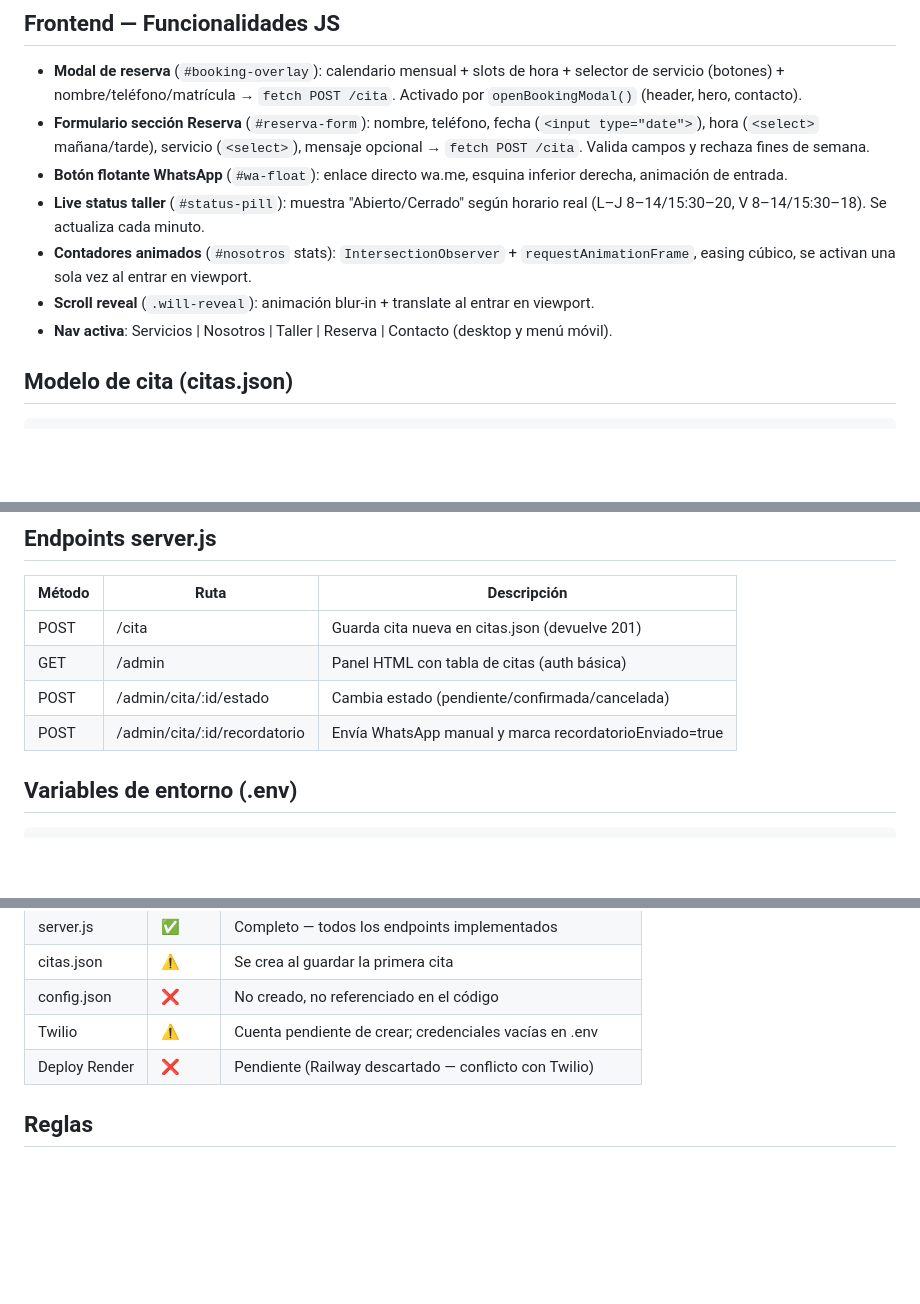
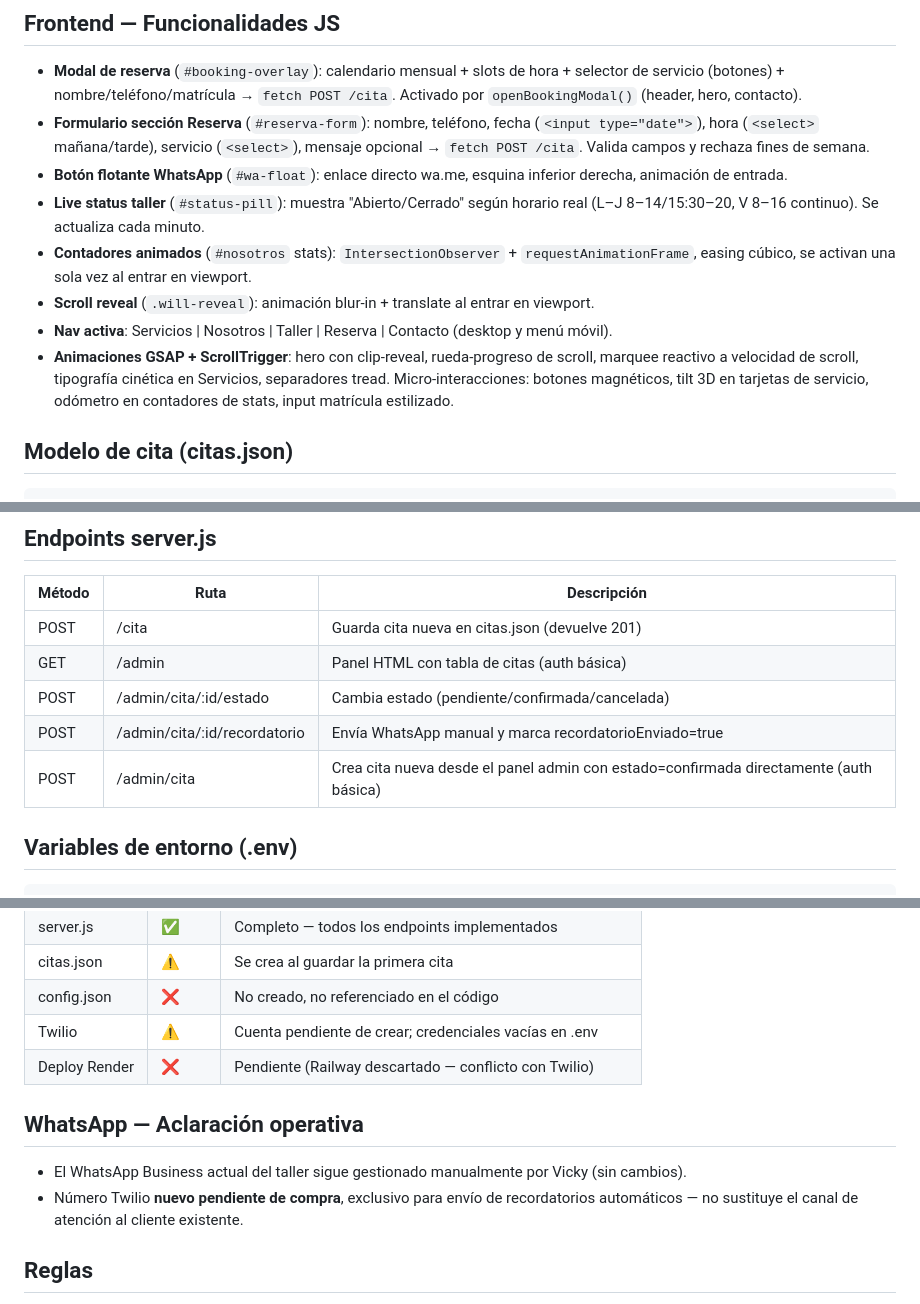
Before and after one commit to salassamu-a11y/Quesada, a Markdown page: CLAUDE.md, 3 parts joined by grey strips. Rendered like a GitHub page; blank space fills up the shorter version.

Commit message:
CLAUDE.md: aclaración operativa WhatsApp + Twilio

````diff
--- a/CLAUDE.md
+++ b/CLAUDE.md
@@ -51,10 +51,11 @@ proyecto/
 - **Modal de reserva** (`#booking-overlay`): calendario mensual + slots de hora + selector de servicio (botones) + nombre/teléfono/matrícula → `fetch POST /cita`. Activado por `openBookingModal()` (header, hero, contacto).
 - **Formulario sección Reserva** (`#reserva-form`): nombre, teléfono, fecha (`<input type="date">`), hora (`<select>` mañana/tarde), servicio (`<select>`), mensaje opcional → `fetch POST /cita`. Valida campos y rechaza fines de semana.
 - **Botón flotante WhatsApp** (`#wa-float`): enlace directo wa.me, esquina inferior derecha, animación de entrada.
-- **Live status taller** (`#status-pill`): muestra "Abierto/Cerrado" según horario real (L–J 8–14/15:30–20, V 8–14/15:30–18). Se actualiza cada minuto.
+- **Live status taller** (`#status-pill`): muestra "Abierto/Cerrado" según horario real (L–J 8–14/15:30–20, V 8–16 continuo). Se actualiza cada minuto.
 - **Contadores animados** (`#nosotros` stats): `IntersectionObserver` + `requestAnimationFrame`, easing cúbico, se activan una sola vez al entrar en viewport.
 - **Scroll reveal** (`.will-reveal`): animación blur-in + translate al entrar en viewport.
 - **Nav activa**: Servicios | Nosotros | Taller | Reserva | Contacto (desktop y menú móvil).
+- **Animaciones GSAP + ScrollTrigger**: hero con clip-reveal, rueda-progreso de scroll, marquee reactivo a velocidad de scroll, tipografía cinética en Servicios, separadores tread. Micro-interacciones: botones magnéticos, tilt 3D en tarjetas de servicio, odómetro en contadores de stats, input matrícula estilizado.
 
 ## Modelo de cita (citas.json)
 ```json
@@ -79,6 +80,7 @@ proyecto/
 | GET    | /admin                            | Panel HTML con tabla de citas (auth básica)    |
 | POST   | /admin/cita/:id/estado            | Cambia estado (pendiente/confirmada/cancelada) |
 | POST   | /admin/cita/:id/recordatorio      | Envía WhatsApp manual y marca recordatorioEnviado=true |
+| POST   | /admin/cita                       | Crea cita nueva desde el panel admin con estado=confirmada directamente (auth básica) |
 
 ## Variables de entorno (.env)
 ```
@@ -107,6 +109,10 @@ TALLER_NOMBRE=Neumáticos Quesada
 | Twilio        | ⚠️     | Cuenta pendiente de crear; credenciales vacías en .env |
 | Deploy Render | ❌     | Pendiente (Railway descartado — conflicto con Twilio)  |
 
+## WhatsApp — Aclaración operativa
+- El WhatsApp Business actual del taller sigue gestionado manualmente por Vicky (sin cambios).
+- Número Twilio **nuevo pendiente de compra**, exclusivo para envío de recordatorios automáticos — no sustituye el canal de atención al cliente existente.
+
 ## Reglas
 - Claude Code nunca ejecuta curl ni llamadas reales a Twilio para debuggear
 - Leer siempre citas.json con fs.readFileSync antes de escribir (evitar race conditions)
````
